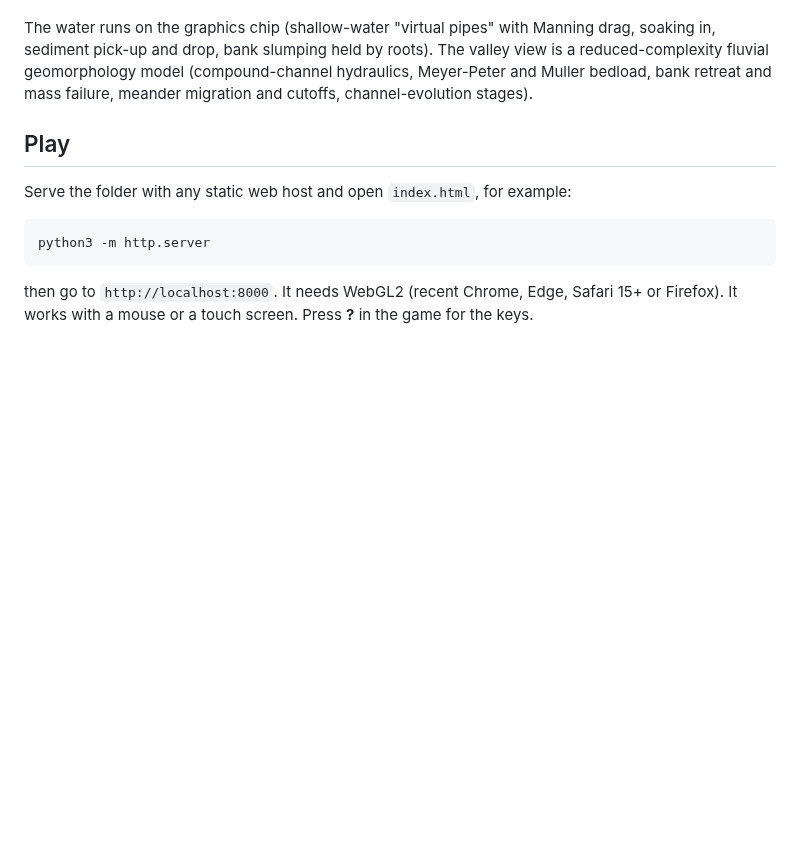
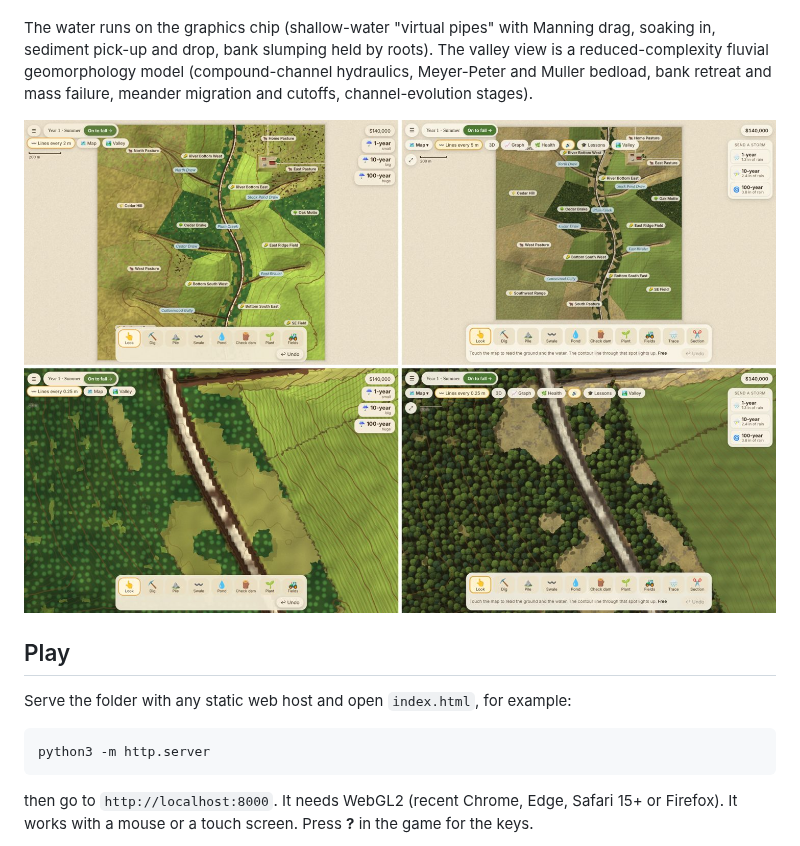
Before and after one commit to chriskizer91-ops/creeks, a Markdown page: README.md, the part around the change. GitHub-like rendering; pictures changed too: docs/before-after.jpg (added); blank space fills up the shorter version.

Commit message:
README: before and after picture of the ranch map
Co-Authored-By: Claude Opus 5.5 <noreply@anthropic.com>
Claude-Session: https://claude.ai/code/session_011u3d7u7LUcDa9N78wsisNd

```diff
--- a/README.md
+++ b/README.md
@@ -9,6 +9,8 @@ heal or get worse.
 The water runs on the graphics chip (shallow-water "virtual pipes" with Manning drag, soaking in, sediment pick-up and drop, bank
 slumping held by roots). The valley view is a reduced-complexity fluvial geomorphology model (compound-channel hydraulics,
 Meyer-Peter and Muller bedload, bank retreat and mass failure, meander migration and cutoffs, channel-evolution stages).
+
+![The ranch map before (left) and after (right) the polish pass](docs/before-after.jpg)
 
 ## Play
 
```
